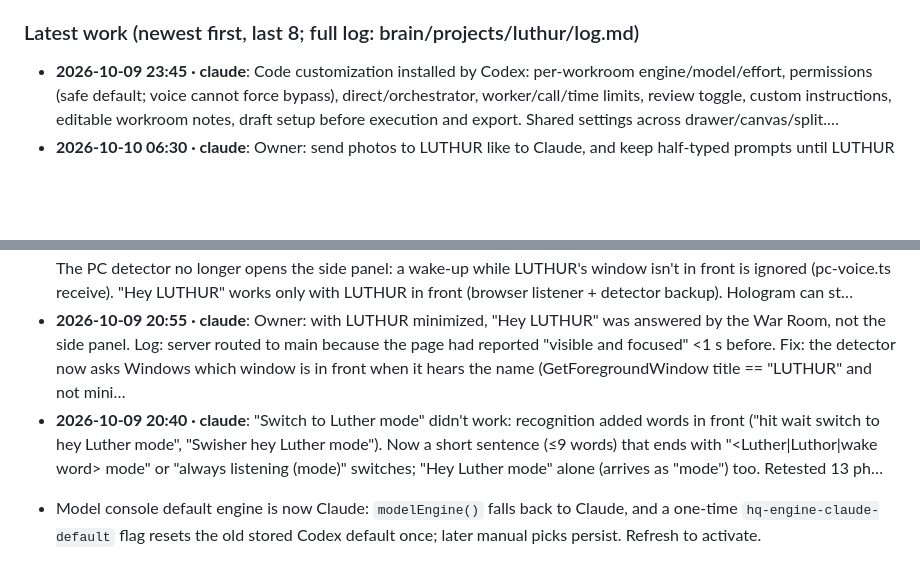
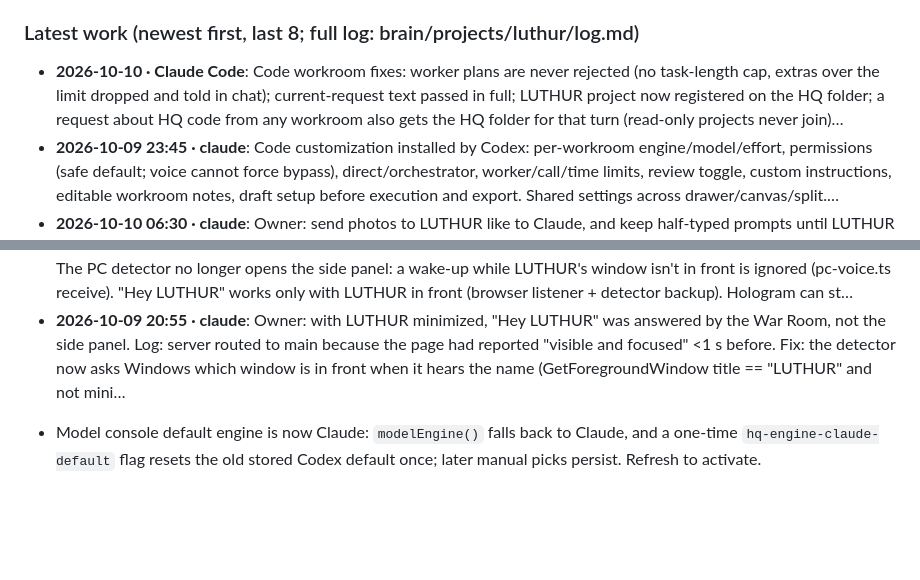
Before and after one commit to TreeHooman/BRAIN-HQ, a Markdown page: HANDOFF.md, 2 parts joined by grey strips. GitHub-like rendering; blank space fills up the shorter version.

Commit message:
Brain: regenerated LUTHUR state and handoff notes
Co-Authored-By: Claude Opus 5.5 <noreply@anthropic.com>

```diff
--- a/HANDOFF.md
+++ b/HANDOFF.md
@@ -96,6 +96,7 @@ The owner's install updates from GitHub `TreeHooman/BRAIN-HQ`, branch `claude/re
 - Phone: open the dashboard and check the new mobile layout.
 
 ### Latest work (newest first, last 8; full log: brain/projects/luthur/log.md)
+- **2026-10-10 · Claude Code**: Code workroom fixes: worker plans are never rejected (no task-length cap, extras over the limit dropped and told in chat); current-request text passed in full; LUTHUR project now registered on the HQ folder; a request about HQ code from any workroom also gets the HQ folder for that turn (read-only projects never join)…
 - **2026-10-09 23:45 · claude**: Code customization installed by Codex: per-workroom engine/model/effort, permissions (safe default; voice cannot force bypass), direct/orchestrator, worker/call/time limits, review toggle, custom instructions, editable workroom notes, draft setup before execution and export. Shared settings across drawer/canvas/split.…
 - **2026-10-10 06:30 · claude**: Owner: send photos to LUTHUR like to Claude, and keep half-typed prompts until LUTHUR closes/restarts. Images: paste/drop/📎 in Code, Assistant chat and War Room (web/attach.js, loads last; wraps api() and codeMsgHTML). Page shrinks each image, POST /api/uploads stores it in data/uploads (type + magic bytes + 1.5 MB c…
 - **2026-10-10 00:05 · claude**: Owner: after "Luther stop" he kept the words as if I would carry on; wants "Luther pause" = what stop did, and "Luther stop" = stop + full reset. New web/voice-pause.js (loads after l4.js): pause / hold on / hold up / one sec = go quiet, turn ends, conversation kept. Stop / stop talking / shut up / stop listening / "n…
@@ -103,6 +104,5 @@ The owner's install updates from GitHub `TreeHooman/BRAIN-HQ`, branch `claude/re
 - **2026-10-09 22:40 · claude**: Owner: "do everything for LUTHUR, run the tests on your side" + "see what model each agent uses in Code". Tests (all on isolated copies, fake models): base-15 15/15 (fixed a test race: initiative picks from the real brain filled the approvals queue first, the test now waits for its own card), phase0 8/8, initiative 8/…
 - **2026-10-09 21:05 · claude**: Owner: minimized side-panel wake still didn't work; "remove it, I don't need that feature". The PC detector no longer opens the side panel: a wake-up while LUTHUR's window isn't in front is ignored (pc-voice.ts receive). "Hey LUTHUR" works only with LUTHUR in front (browser listener + detector backup). Hologram can st…
 - **2026-10-09 20:55 · claude**: Owner: with LUTHUR minimized, "Hey LUTHUR" was answered by the War Room, not the side panel. Log: server routed to main because the page had reported "visible and focused" <1 s before. Fix: the detector now asks Windows which window is in front when it hears the name (GetForegroundWindow title == "LUTHUR" and not mini…
-- **2026-10-09 20:40 · claude**: "Switch to Luther mode" didn't work: recognition added words in front ("hit wait switch to hey Luther mode", "Swisher hey Luther mode"). Now a short sentence (≤9 words) that ends with "<Luther|Luthor|wake word> mode" or "always listening (mode)" switches; "Hey Luther mode" alone (arrives as "mode") too. Retested 13 ph…
 <!-- AUTO:END -->
 - Model console default engine is now Claude: `modelEngine()` falls back to Claude, and a one-time `hq-engine-claude-default` flag resets the old stored Codex default once; later manual picks persist. Refresh to activate.
```
Also changed, not shown: other parts of HANDOFF.md (+1 -1 lines), brain/INDEX.md (+1 -1 lines), 1 other file.
